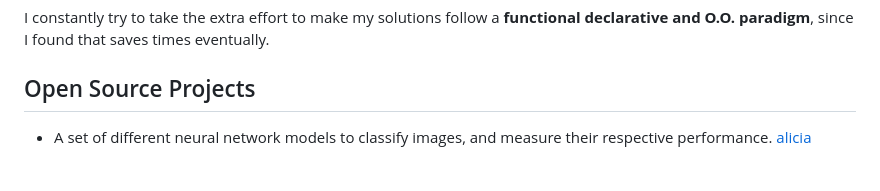
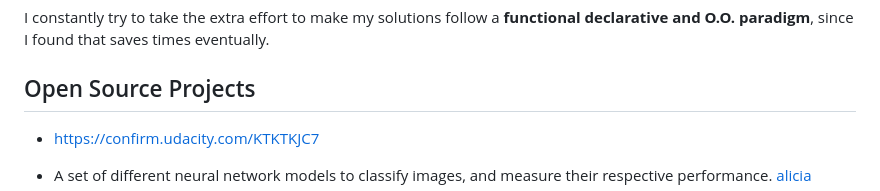
Before and after one commit to aemonge/aemonge, a Markdown page: README.md, the part around the change. Rendered like a GitHub page; blank space fills up the shorter version.

Commit message:
doc(resume): Added my Udacity certificate to my profile

```diff
--- a/README.md
+++ b/README.md
@@ -10,6 +10,7 @@ I provide value by translating KPI's or any business requirements into meaningfu
 I constantly try to take the extra effort to make my solutions follow a **functional declarative and O.O. paradigm**, since I found that saves times eventually.
 
 ## Open Source Projects
+* https://confirm.udacity.com/KTKTKJC7
 
 * A set of different neural network models to classify images, and measure their respective performance. [alicia](https://github.com/aemonge/alicia)
 * A simple fork of pretty-json with transparency included, to enable copy and paste without missing characters [prettyjson](https://github.com/aemonge/prettyjson)
```
